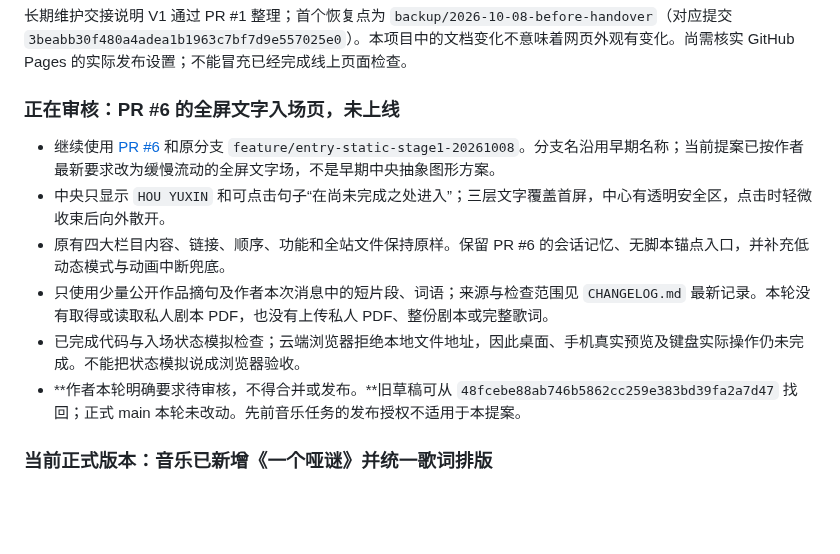
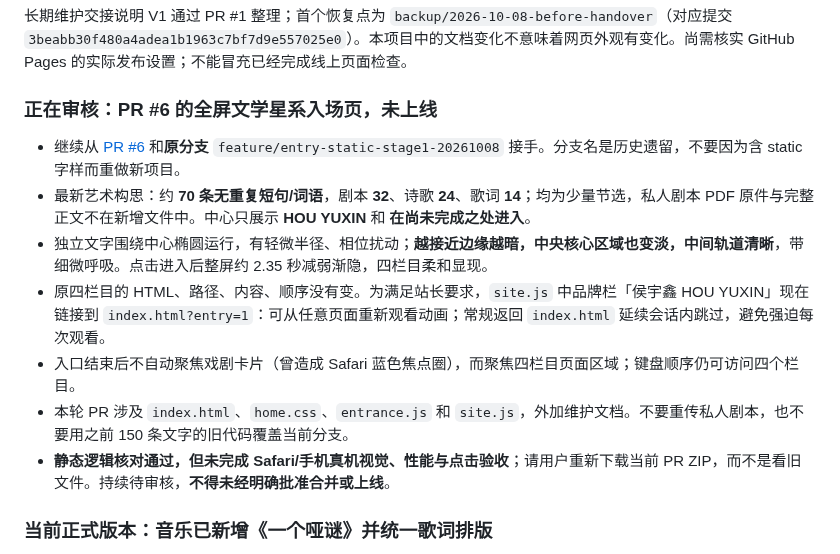
Before and after one commit to Houyuxinx/houyuxin-site, a Markdown page: START_HERE.md, the part around the change. GitHub-like rendering; blank space fills up the shorter version.

Commit message:
docs: hand off 70-text orbital field iteration in PR #6

```diff
--- a/START_HERE.md
+++ b/START_HERE.md
@@ -44,13 +44,14 @@ GitHub 仓库：https://github.com/Houyuxinx/houyuxin-site
 ## 当前交接状态（2026-10-08）
 长期维护交接说明 V1 通过 PR #1 整理；首个恢复点为 `backup/2026-10-08-before-handover`（对应提交 `3beabb30f480a4adea1b1963c7bf7d9e557025e0`）。本项目中的文档变化不意味着网页外观有变化。尚需核实 GitHub Pages 的实际发布设置；不能冒充已经完成线上页面检查。
 
-### 正在审核：PR #6 的全屏文字入场页，未上线
-- 继续使用 [PR #6](https://github.com/Houyuxinx/houyuxin-site/pull/6) 和原分支 `feature/entry-static-stage1-20261008`。分支名沿用早期名称；当前提案已按作者最新要求改为缓慢流动的全屏文字场，不是早期中央抽象图形方案。
-- 中央只显示 `HOU YUXIN` 和可点击句子“在尚未完成之处进入”；三层文字覆盖首屏，中心有透明安全区，点击时轻微收束后向外散开。
-- 原有四大栏目内容、链接、顺序、功能和全站文件保持原样。保留 PR #6 的会话记忆、无脚本锚点入口，并补充低动态模式与动画中断兜底。
-- 只使用少量公开作品摘句及作者本次消息中的短片段、词语；来源与检查范围见 `CHANGELOG.md` 最新记录。本轮没有取得或读取私人剧本 PDF，也没有上传私人 PDF、整份剧本或完整歌词。
-- 已完成代码与入场状态模拟检查；云端浏览器拒绝本地文件地址，因此桌面、手机真实预览及键盘实际操作仍未完成。不能把状态模拟说成浏览器验收。
-- **作者本轮明确要求待审核，不得合并或发布。**旧草稿可从 `48fcebe88ab746b5862cc259e383bd39fa2a7d47` 找回；正式 main 本轮未改动。先前音乐任务的发布授权不适用于本提案。
+### 正在审核：PR #6 的全屏文学星系入场页，未上线
+- 继续从 [PR #6](https://github.com/Houyuxinx/houyuxin-site/pull/6) 和**原分支** `feature/entry-static-stage1-20261008` 接手。分支名是历史遗留，不要因为含 static 字样而重做新项目。
+- 最新艺术构思：约 **70 条无重复短句/词语**，剧本 **32**、诗歌 **24**、歌词 **14**；均为少量节选，私人剧本 PDF 原件与完整正文不在新增文件中。中心只展示 **HOU YUXIN** 和 **在尚未完成之处进入**。
+- 独立文字围绕中心椭圆运行，有轻微半径、相位扰动；**越接近边缘越暗，中央核心区域也变淡，中间轨道清晰**，带细微呼吸。点击进入后整屏约 2.35 秒减弱渐隐，四栏目柔和显现。
+- 原四栏目的 HTML、路径、内容、顺序没有变。为满足站长要求，`site.js` 中品牌栏「侯宇鑫 HOU YUXIN」现在链接到 `index.html?entry=1`：可从任意页面重新观看动画；常规返回 `index.html` 延续会话内跳过，避免强迫每次观看。
+- 入口结束后不自动聚焦戏剧卡片（曾造成 Safari 蓝色焦点圈），而聚焦四栏目页面区域；键盘顺序仍可访问四个栏目。
+- 本轮 PR 涉及 `index.html`、`home.css`、`entrance.js` 和 `site.js`，外加维护文档。不要重传私人剧本，也不要用之前 150 条文字的旧代码覆盖当前分支。
+- **静态逻辑核对通过，但未完成 Safari/手机真机视觉、性能与点击验收**；请用户重新下载当前 PR ZIP，而不是看旧文件。持续待审核，**不得未经明确批准合并或上线**。
 
 ### 当前正式版本：音乐已新增《一个哑谜》并统一歌词排版
 - [PR #3](https://github.com/Houyuxinx/houyuxin-site/pull/3) 已按站长 2026-10-08 的明确授权合并并上线；正式发布提交 `7c91e455cbb92256ae85a15d7ccaf231334f0450`，GitHub Pages 部署 #37746160704 成功，正式页面已实测。
```
